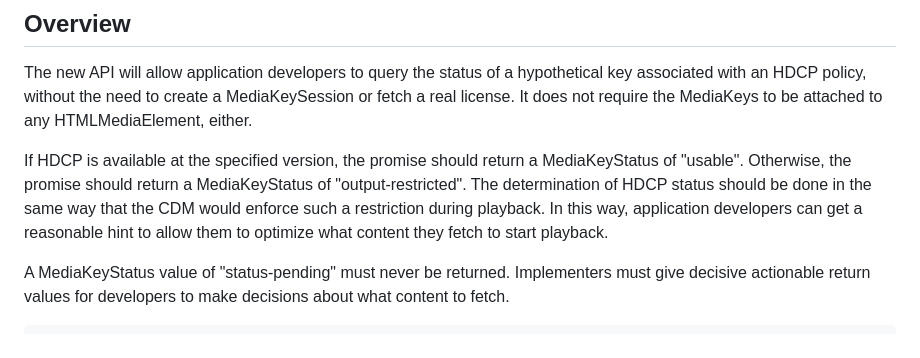
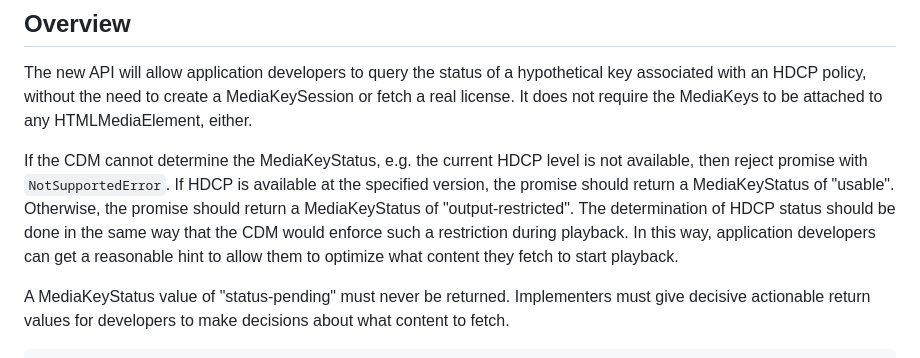
Before and after one commit to w3c/encrypted-media, a Markdown page: hdcp-detection-explainer.md, the part around the change. Rendered like a GitHub page.

Commit message:
Update hdcp-detection-explainer.md with the NotSupportedError case

```diff
--- a/hdcp-detection-explainer.md
+++ b/hdcp-detection-explainer.md
@@ -31,12 +31,14 @@ hypothetical key associated with an HDCP policy, without the need to create a
 MediaKeySession or fetch a real license. It does not require the MediaKeys to be
 attached to any HTMLMediaElement, either.
 
-If HDCP is available at the specified version, the promise should return
-a MediaKeyStatus of "usable". Otherwise, the promise should return
-a MediaKeyStatus of "output-restricted".  The determination of HDCP status
-should be done in the same way that the CDM would enforce such a restriction
-during playback.  In this way, application developers can get a reasonable hint
-to allow them to optimize what content they fetch to start playback.
+If the CDM cannot determine the MediaKeyStatus, e.g. the current HDCP level is
+not available, then reject promise with `NotSupportedError`. If HDCP is available
+at the specified version, the promise should return a MediaKeyStatus of "usable".
+Otherwise, the promise should return a MediaKeyStatus of "output-restricted".
+The determination of HDCP status should be done in the same way that the CDM
+would enforce such a restriction during playback.  In this way, application
+developers can get a reasonable hint to allow them to optimize what content they
+fetch to start playback.
 
 A MediaKeyStatus value of "status-pending" must never be returned. Implementers
 must give decisive actionable return values for developers to make decisions
```
